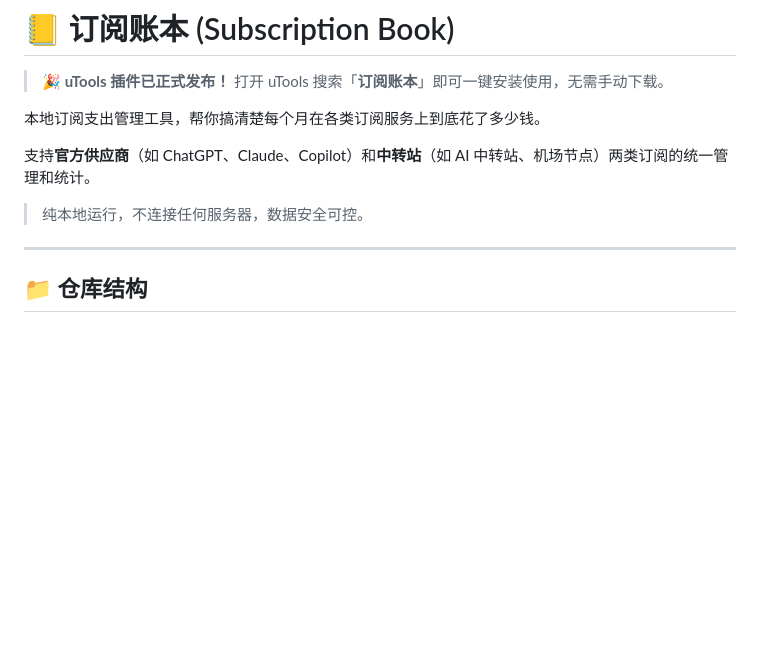
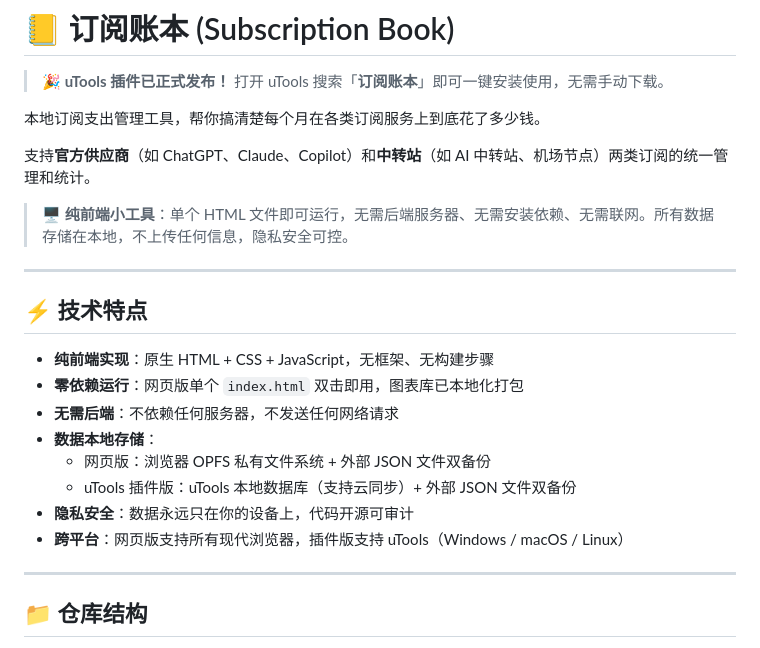
Before and after one commit to 2283011135/subscription-book, a Markdown page: README.md, the part around the change. GitHub-like rendering; blank space fills up the shorter version.

Commit message:
更新 README：强调纯前端小工具特性
- 顶部添加纯前端说明（单文件、无后端、无依赖、不联网）
- 新增技术特点章节：纯前端实现、零依赖、数据本地存储、隐私安全、跨平台

```diff
--- a/README.md
+++ b/README.md
@@ -6,7 +6,20 @@
 
 支持**官方供应商**（如 ChatGPT、Claude、Copilot）和**中转站**（如 AI 中转站、机场节点）两类订阅的统一管理和统计。
 
-> 纯本地运行，不连接任何服务器，数据安全可控。
+> 🖥️ **纯前端小工具**：单个 HTML 文件即可运行，无需后端服务器、无需安装依赖、无需联网。所有数据存储在本地，不上传任何信息，隐私安全可控。
+
+---
+
+## ⚡ 技术特点
+
+- **纯前端实现**：原生 HTML + CSS + JavaScript，无框架、无构建步骤
+- **零依赖运行**：网页版单个 `index.html` 双击即用，图表库已本地化打包
+- **无需后端**：不依赖任何服务器，不发送任何网络请求
+- **数据本地存储**：
+  - 网页版：浏览器 OPFS 私有文件系统 + 外部 JSON 文件双备份
+  - uTools 插件版：uTools 本地数据库（支持云同步）+ 外部 JSON 文件双备份
+- **隐私安全**：数据永远只在你的设备上，代码开源可审计
+- **跨平台**：网页版支持所有现代浏览器，插件版支持 uTools（Windows / macOS / Linux）
 
 ---
 
```
